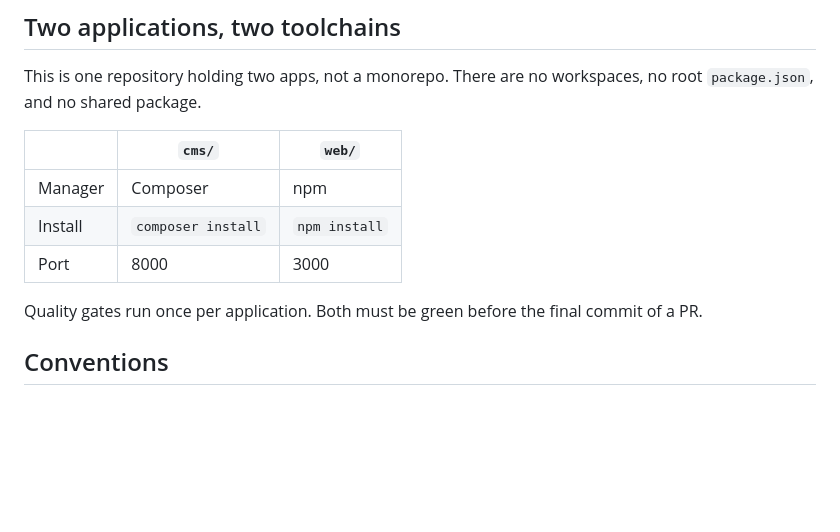
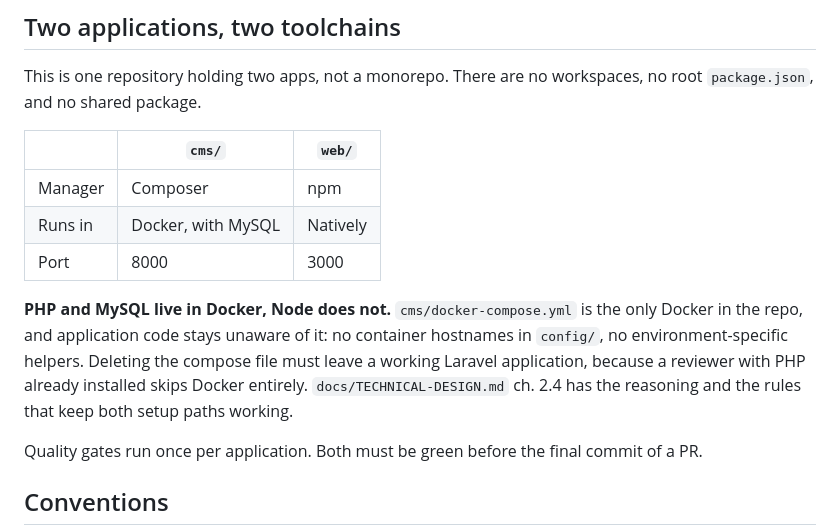
Before and after one commit to RacThug/inivie-homepage-redesign, a Markdown page: AGENTS.md, the part around the change. Rendered like a GitHub page; blank space fills up the shorter version.

```diff
--- a/AGENTS.md
+++ b/AGENTS.md
@@ -46,8 +46,10 @@ This is one repository holding two apps, not a monorepo. There are no workspaces
 | | `cms/` | `web/` |
 | --- | --- | --- |
 | Manager | Composer | npm |
-| Install | `composer install` | `npm install` |
+| Runs in | Docker, with MySQL | Natively |
 | Port | 8000 | 3000 |
+
+**PHP and MySQL live in Docker, Node does not.** `cms/docker-compose.yml` is the only Docker in the repo, and application code stays unaware of it: no container hostnames in `config/`, no environment-specific helpers. Deleting the compose file must leave a working Laravel application, because a reviewer with PHP already installed skips Docker entirely. `docs/TECHNICAL-DESIGN.md` ch. 2.4 has the reasoning and the rules that keep both setup paths working.
 
 Quality gates run once per application. Both must be green before the final commit of a PR.
 
```
Also changed, not shown: docs/TECHNICAL-DESIGN.md (+50 -0 lines).
